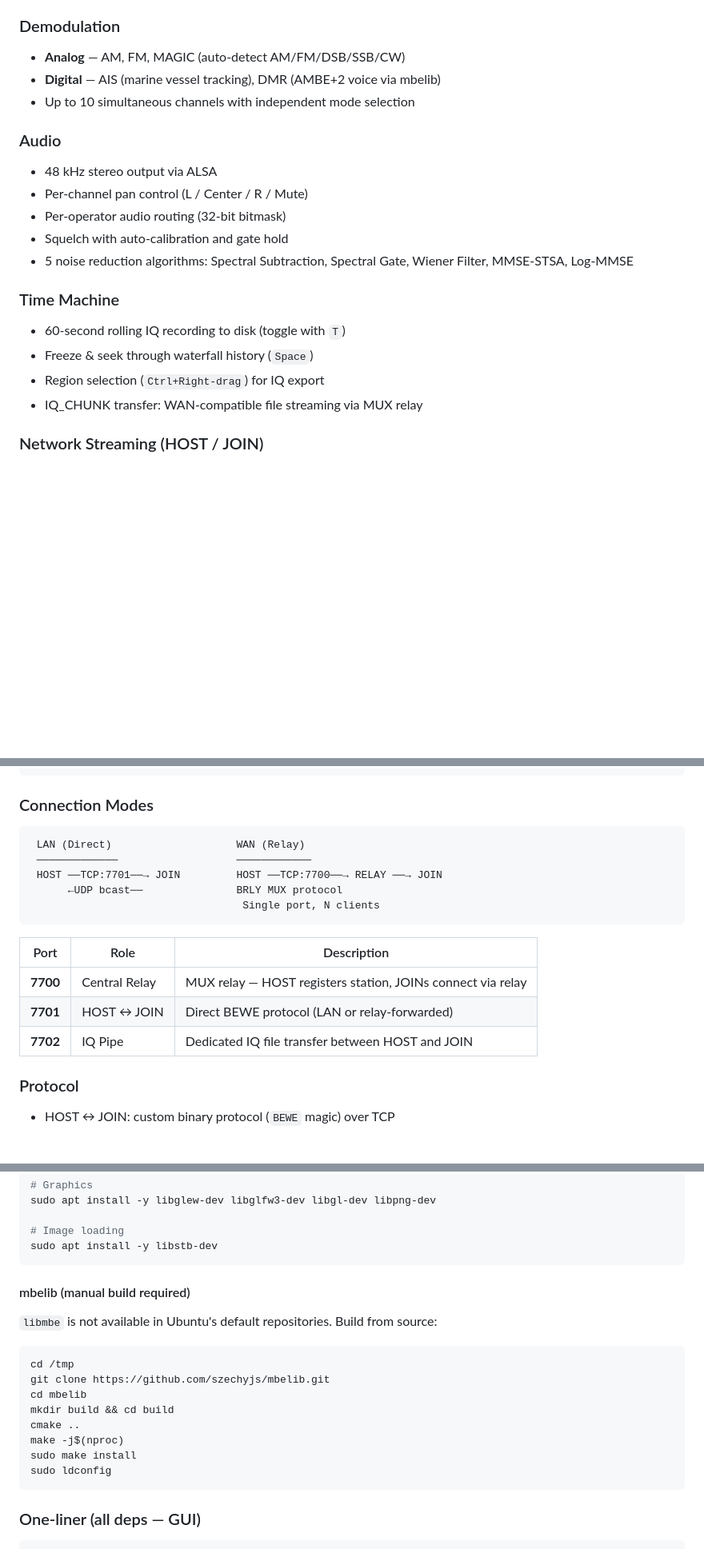
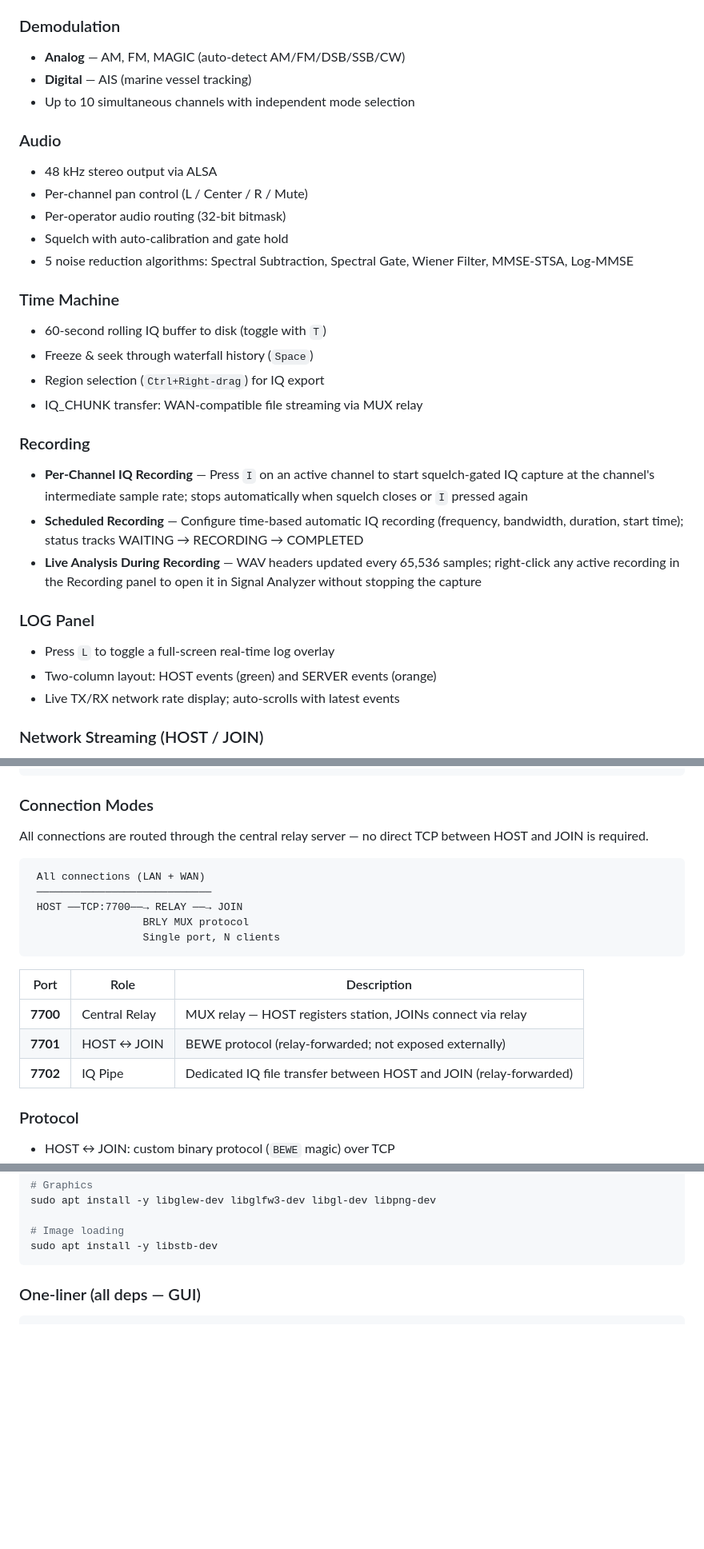
Before and after one commit to 6K5EUQ/BEWE, a Markdown page: README.md, 3 parts joined by grey strips. Shown at 80% size. GitHub-like rendering; blank space fills up the shorter version.

````diff
--- a/README.md
+++ b/README.md
@@ -77,7 +77,7 @@ Most SDR applications are designed for a single operator on a single machine. BE
 
 ### Demodulation
 - **Analog** — AM, FM, MAGIC (auto-detect AM/FM/DSB/SSB/CW)
-- **Digital** — AIS (marine vessel tracking), DMR (AMBE+2 voice via mbelib)
+- **Digital** — AIS (marine vessel tracking)
 - Up to 10 simultaneous channels with independent mode selection
 
 ### Audio
@@ -88,10 +88,20 @@ Most SDR applications are designed for a single operator on a single machine. BE
 - 5 noise reduction algorithms: Spectral Subtraction, Spectral Gate, Wiener Filter, MMSE-STSA, Log-MMSE
 
 ### Time Machine
-- 60-second rolling IQ recording to disk (toggle with `T`)
+- 60-second rolling IQ buffer to disk (toggle with `T`)
 - Freeze & seek through waterfall history (`Space`)
 - Region selection (`Ctrl+Right-drag`) for IQ export
 - IQ_CHUNK transfer: WAN-compatible file streaming via MUX relay
+
+### Recording
+- **Per-Channel IQ Recording** — Press `I` on an active channel to start squelch-gated IQ capture at the channel's intermediate sample rate; stops automatically when squelch closes or `I` pressed again
+- **Scheduled Recording** — Configure time-based automatic IQ recording (frequency, bandwidth, duration, start time); status tracks WAITING → RECORDING → COMPLETED
+- **Live Analysis During Recording** — WAV headers updated every 65,536 samples; right-click any active recording in the Recording panel to open it in Signal Analyzer without stopping the capture
+
+### LOG Panel
+- Press `L` to toggle a full-screen real-time log overlay
+- Two-column layout: HOST events (green) and SERVER events (orange)
+- Live TX/RX network rate display; auto-scrolls with latest events
 
 ### Network Streaming (HOST / JOIN)
 - HOST broadcasts FFT + audio over TCP; JOIN receives with jitter buffer
@@ -230,19 +274,21 @@ Hardware is auto-detected at startup. If no SDR is found, you can still JOIN a r
 
 ### Connection Modes
 
+All connections are routed through the central relay server — no direct TCP between HOST and JOIN is required.
+
 ```
- LAN (Direct)                    WAN (Relay)
- ─────────────                   ────────────
- HOST ──TCP:7701──→ JOIN         HOST ──TCP:7700──→ RELAY ──→ JOIN
-      ←UDP bcast──               BRLY MUX protocol
-                                  Single port, N clients
+ All connections (LAN + WAN)
+ ────────────────────────────
+ HOST ──TCP:7700──→ RELAY ──→ JOIN
+                  BRLY MUX protocol
+                  Single port, N clients
 ```
 
 | Port | Role | Description |
 |------|------|-------------|
 | **7700** | Central Relay | MUX relay — HOST registers station, JOINs connect via relay |
-| **7701** | HOST ↔ JOIN | Direct BEWE protocol (LAN or relay-forwarded) |
-| **7702** | IQ Pipe | Dedicated IQ file transfer between HOST and JOIN |
+| **7701** | HOST ↔ JOIN | BEWE protocol (relay-forwarded; not exposed externally) |
+| **7702** | IQ Pipe | Dedicated IQ file transfer between HOST and JOIN (relay-forwarded) |
 
 ### Protocol
 
@@ -278,21 +324,6 @@ sudo apt install -y libglew-dev libglfw3-dev libgl-dev libpng-dev
 
 # Image loading
 sudo apt install -y libstb-dev
-```
-
-#### mbelib (manual build required)
-
-`libmbe` is not available in Ubuntu's default repositories. Build from source:
-
-```bash
-cd /tmp
-git clone https://github.com/szechyjs/mbelib.git
-cd mbelib
-mkdir build && cd build
-cmake ..
-make -j$(nproc)
-sudo make install
-sudo ldconfig
 ```
 
 ### One-liner (all deps — GUI)
````
Also changed, not shown: other parts of README.md (+52 -20 lines).
